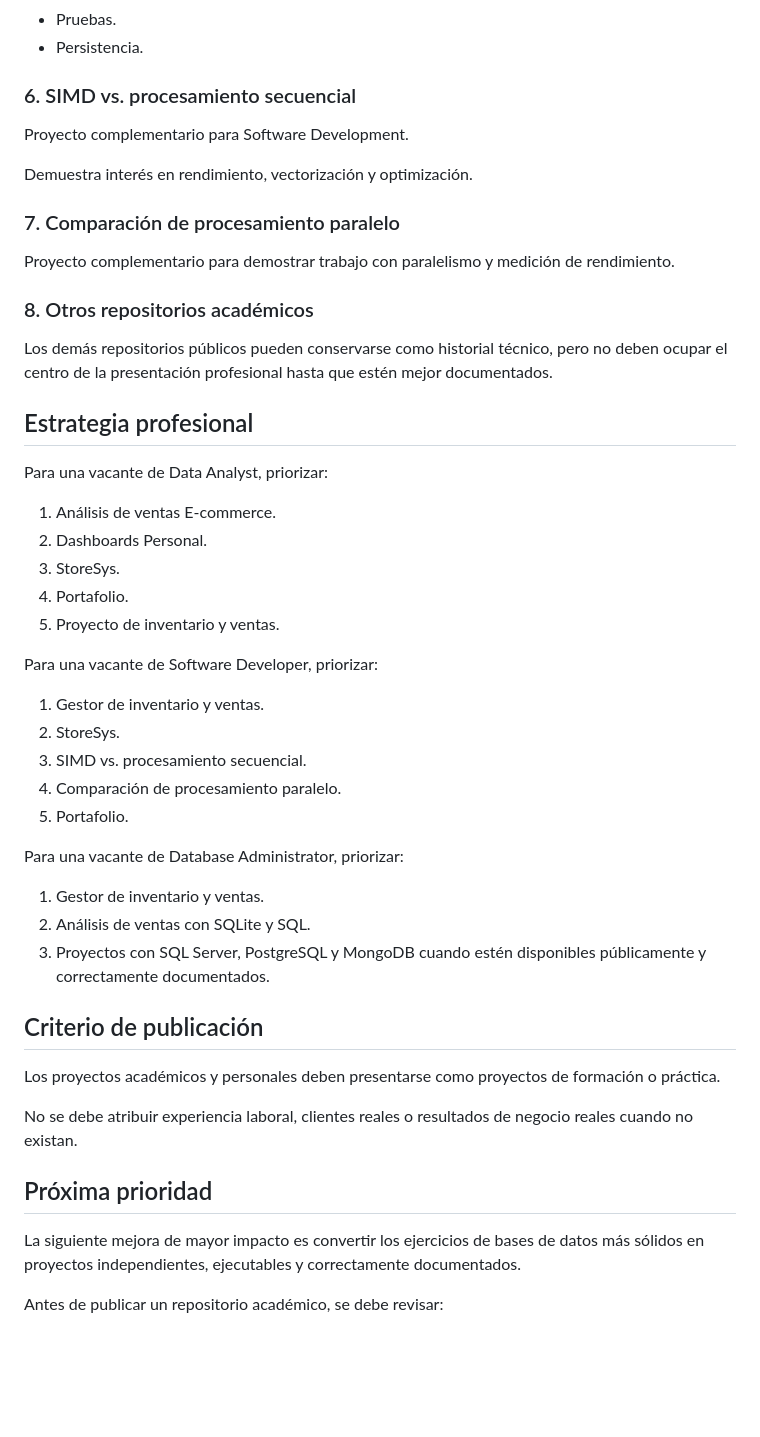
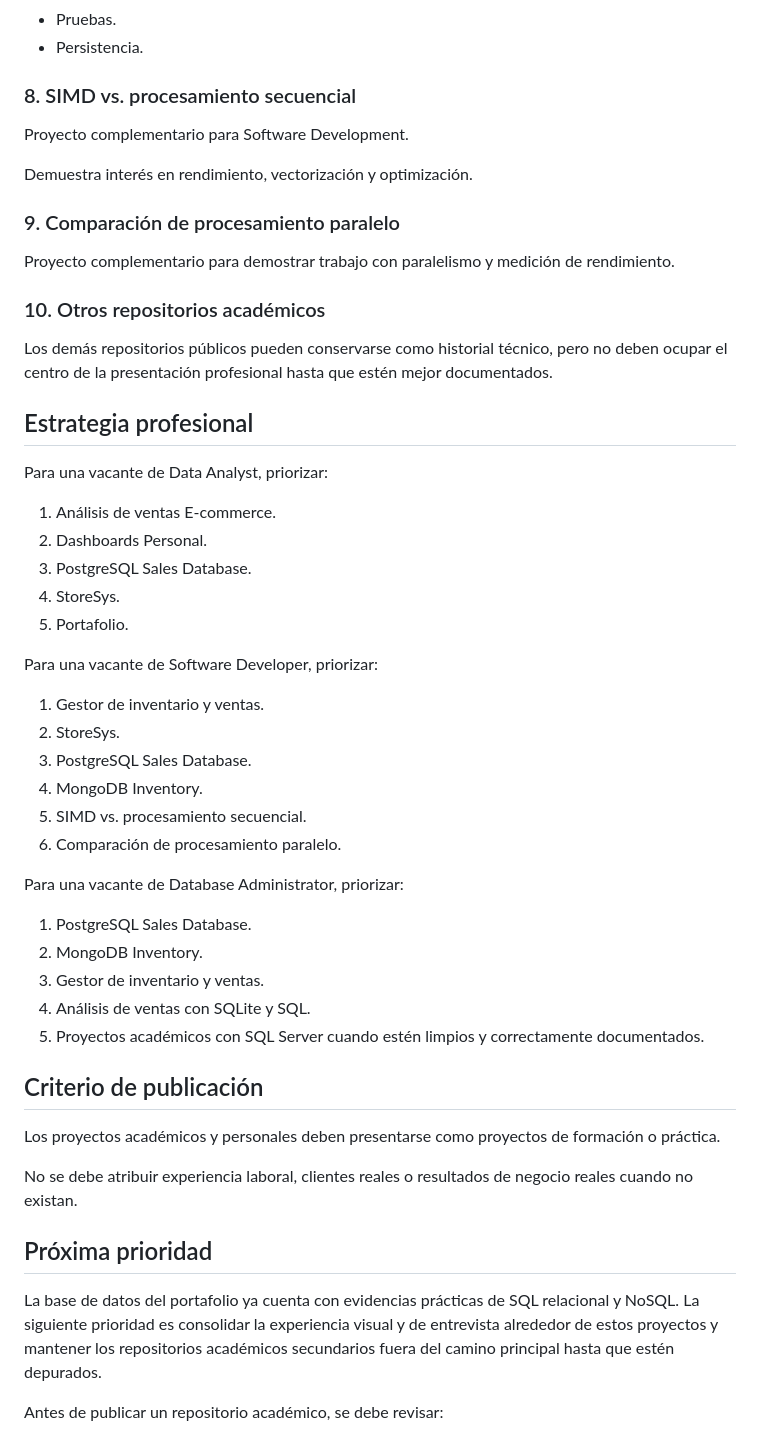
Before and after one commit to Keku1215577/Portafolio, a Markdown page: RECRUITER_GUIDE.md, the part around one of its changes. Rendered like a GitHub page; blank space fills up the shorter version.

Commit message:
docs: include PostgreSQL and MongoDB recruiter path

```diff
--- a/RECRUITER_GUIDE.md
+++ b/RECRUITER_GUIDE.md
@@ -54,17 +79,17 @@ Demuestra:
 - Pruebas.
 - Persistencia.
 
-### 6. SIMD vs. procesamiento secuencial
+### 8. SIMD vs. procesamiento secuencial
 
 Proyecto complementario para Software Development.
 
 Demuestra interés en rendimiento, vectorización y optimización.
 
-### 7. Comparación de procesamiento paralelo
+### 9. Comparación de procesamiento paralelo
 
 Proyecto complementario para demostrar trabajo con paralelismo y medición de rendimiento.
 
-### 8. Otros repositorios académicos
+### 10. Otros repositorios académicos
 
 Los demás repositorios públicos pueden conservarse como historial técnico, pero no deben ocupar el centro de la presentación profesional hasta que estén mejor documentados.
 
@@ -74,23 +99,26 @@ Para una vacante de Data Analyst, priorizar:
 
 1. Análisis de ventas E-commerce.
 2. Dashboards Personal.
-3. StoreSys.
-4. Portafolio.
-5. Proyecto de inventario y ventas.
+3. PostgreSQL Sales Database.
+4. StoreSys.
+5. Portafolio.
 
 Para una vacante de Software Developer, priorizar:
 
 1. Gestor de inventario y ventas.
 2. StoreSys.
-3. SIMD vs. procesamiento secuencial.
-4. Comparación de procesamiento paralelo.
-5. Portafolio.
+3. PostgreSQL Sales Database.
+4. MongoDB Inventory.
+5. SIMD vs. procesamiento secuencial.
+6. Comparación de procesamiento paralelo.
 
 Para una vacante de Database Administrator, priorizar:
 
-1. Gestor de inventario y ventas.
-2. Análisis de ventas con SQLite y SQL.
-3. Proyectos con SQL Server, PostgreSQL y MongoDB cuando estén disponibles públicamente y correctamente documentados.
+1. PostgreSQL Sales Database.
+2. MongoDB Inventory.
+3. Gestor de inventario y ventas.
+4. Análisis de ventas con SQLite y SQL.
+5. Proyectos académicos con SQL Server cuando estén limpios y correctamente documentados.
 
 ## Criterio de publicación
 
@@ -100,7 +128,7 @@ No se debe atribuir experiencia laboral, clientes reales o resultados de negocio
 
 ## Próxima prioridad
 
-La siguiente mejora de mayor impacto es convertir los ejercicios de bases de datos más sólidos en proyectos independientes, ejecutables y correctamente documentados.
+La base de datos del portafolio ya cuenta con evidencias prácticas de SQL relacional y NoSQL. La siguiente prioridad es consolidar la experiencia visual y de entrevista alrededor de estos proyectos y mantener los repositorios académicos secundarios fuera del camino principal hasta que estén depurados.
 
 Antes de publicar un repositorio académico, se debe revisar:
 
```
Also changed, not shown: other parts of RECRUITER_GUIDE.md (+27 -2 lines).
